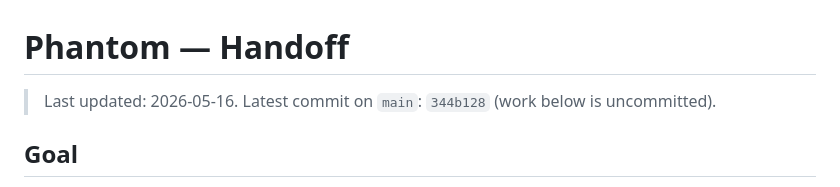
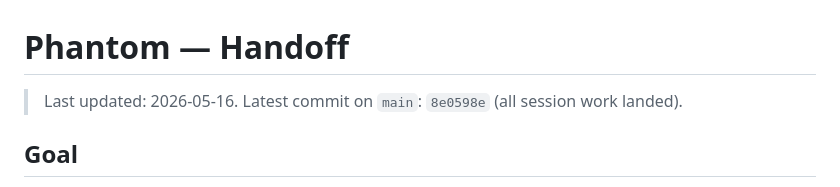
Before and after one commit to Kyle-zhai/Phantom, a Markdown page: handoff.md, the part around the change. GitHub-like rendering.

Commit message:
Update handoff.md to point at landed commit 8e0598e
Co-Authored-By: Claude Opus 4.7 (1M context) <noreply@anthropic.com>

```diff
--- a/handoff.md
+++ b/handoff.md
@@ -1,6 +1,6 @@
 # Phantom — Handoff
 
-> Last updated: 2026-05-16. Latest commit on `main`: `344b128` (work below is uncommitted).
+> Last updated: 2026-05-16. Latest commit on `main`: `8e0598e` (all session work landed).
 
 ## Goal
 
```
